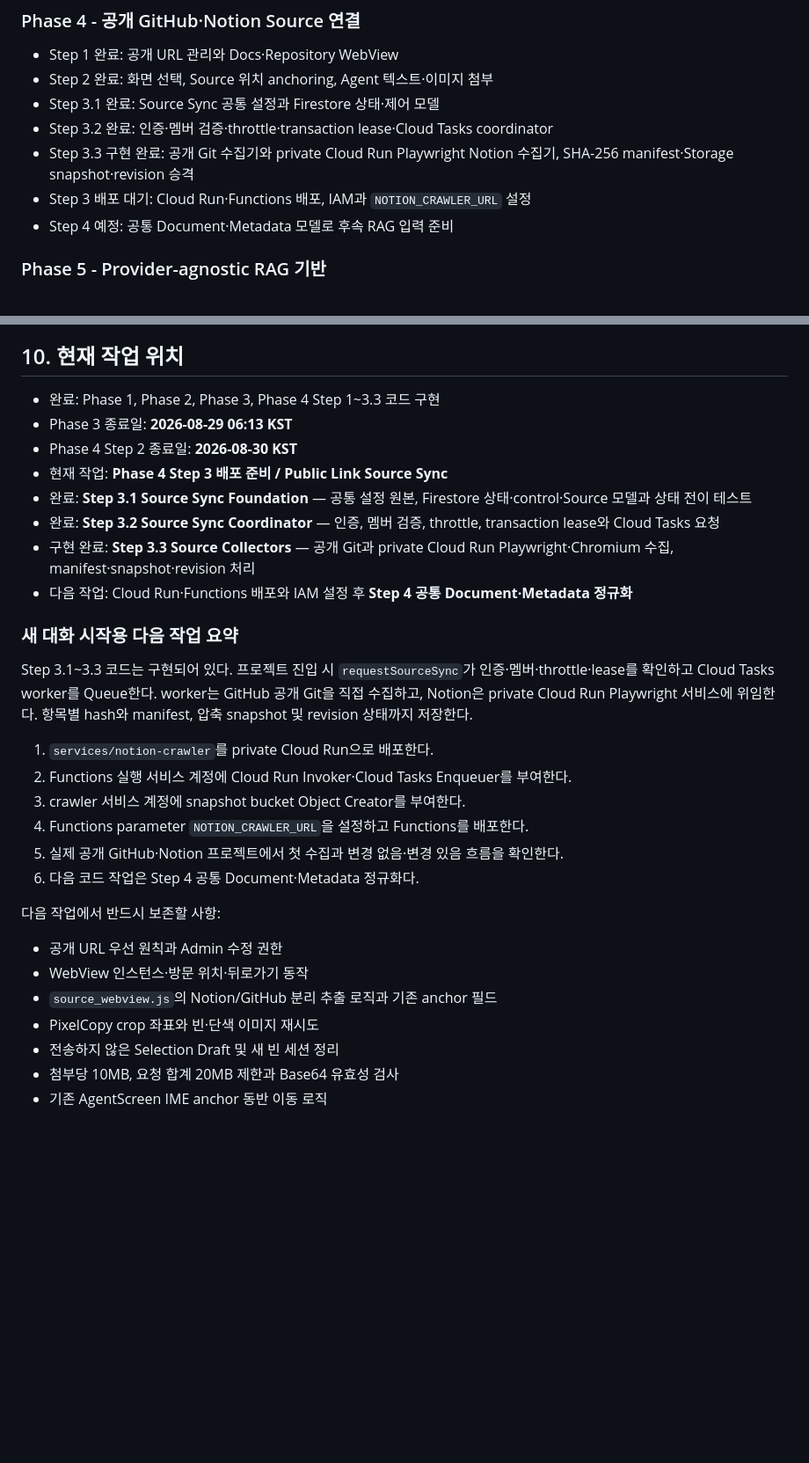
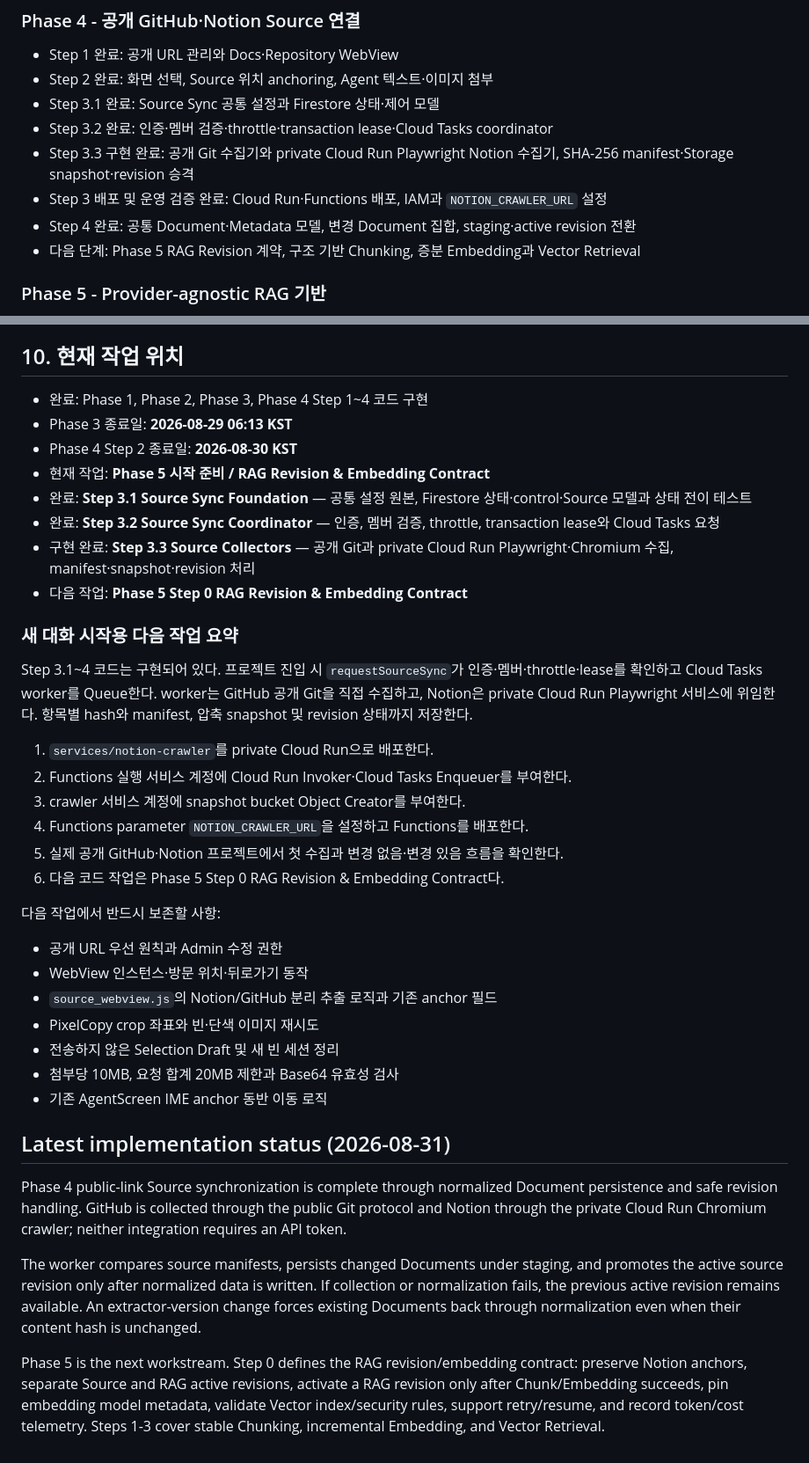
Before and after one commit to b6star/RAGent, a Markdown page: RAGENT_PROJECT_GUIDE.md, 2 parts joined by grey strips. Shown at 88% size. GitHub-like rendering; blank space fills up the shorter version.

```diff
--- a/RAGENT_PROJECT_GUIDE.md
+++ b/RAGENT_PROJECT_GUIDE.md
@@ -235,8 +235,9 @@ fun AgentChatScreen(/* existing parameters */) {
 - Step 3.1 완료: Source Sync 공통 설정과 Firestore 상태·제어 모델
 - Step 3.2 완료: 인증·멤버 검증·throttle·transaction lease·Cloud Tasks coordinator
 - Step 3.3 구현 완료: 공개 Git 수집기와 private Cloud Run Playwright Notion 수집기, SHA-256 manifest·Storage snapshot·revision 승격
-- Step 3 배포 대기: Cloud Run·Functions 배포, IAM과 `NOTION_CRAWLER_URL` 설정
-- Step 4 예정: 공통 Document·Metadata 모델로 후속 RAG 입력 준비
+- Step 3 배포 및 운영 검증 완료: Cloud Run·Functions 배포, IAM과 `NOTION_CRAWLER_URL` 설정
+- Step 4 완료: 공통 Document·Metadata 모델, 변경 Document 집합, staging·active revision 전환
+- 다음 단계: Phase 5 RAG Revision 계약, 구조 기반 Chunking, 증분 Embedding과 Vector Retrieval
 
 ### Phase 5 - Provider-agnostic RAG 기반
 - 변경된 Source만 Chunking 및 Embedding
@@ -249,18 +250,18 @@ fun AgentChatScreen(/* existing parameters */) {
 
 ## 10. 현재 작업 위치
 
-- 완료: Phase 1, Phase 2, Phase 3, Phase 4 Step 1~3.3 코드 구현
+- 완료: Phase 1, Phase 2, Phase 3, Phase 4 Step 1~4 코드 구현
 - Phase 3 종료일: **2026-08-29 06:13 KST**
 - Phase 4 Step 2 종료일: **2026-08-30 KST**
-- 현재 작업: **Phase 4 Step 3 배포 준비 / Public Link Source Sync**
+- 현재 작업: **Phase 5 시작 준비 / RAG Revision & Embedding Contract**
 - 완료: **Step 3.1 Source Sync Foundation** — 공통 설정 원본, Firestore 상태·control·Source 모델과 상태 전이 테스트
 - 완료: **Step 3.2 Source Sync Coordinator** — 인증, 멤버 검증, throttle, transaction lease와 Cloud Tasks 요청
 - 구현 완료: **Step 3.3 Source Collectors** — 공개 Git과 private Cloud Run Playwright·Chromium 수집, manifest·snapshot·revision 처리
-- 다음 작업: Cloud Run·Functions 배포와 IAM 설정 후 **Step 4 공통 Document·Metadata 정규화**
+- 다음 작업: **Phase 5 Step 0 RAG Revision & Embedding Contract**
 
 ### 새 대화 시작용 다음 작업 요약
 
-Step 3.1~3.3 코드는 구현되어 있다. 프로젝트 진입 시 `requestSourceSync`가
+Step 3.1~4 코드는 구현되어 있다. 프로젝트 진입 시 `requestSourceSync`가
 인증·멤버·throttle·lease를 확인하고 Cloud Tasks worker를 Queue한다. worker는
 GitHub 공개 Git을 직접 수집하고, Notion은 private Cloud Run Playwright 서비스에
 위임한다. 항목별 hash와 manifest, 압축 snapshot 및 revision 상태까지 저장한다.
@@ -270,7 +271,7 @@ GitHub 공개 Git을 직접 수집하고, Notion은 private Cloud Run Playwright
 3. crawler 서비스 계정에 snapshot bucket Object Creator를 부여한다.
 4. Functions parameter `NOTION_CRAWLER_URL`을 설정하고 Functions를 배포한다.
 5. 실제 공개 GitHub·Notion 프로젝트에서 첫 수집과 변경 없음·변경 있음 흐름을 확인한다.
-6. 다음 코드 작업은 Step 4 공통 Document·Metadata 정규화다.
+6. 다음 코드 작업은 Phase 5 Step 0 RAG Revision & Embedding Contract다.
 
 다음 작업에서 반드시 보존할 사항:
 
@@ -281,3 +282,23 @@ GitHub 공개 Git을 직접 수집하고, Notion은 private Cloud Run Playwright
 - 전송하지 않은 Selection Draft 및 새 빈 세션 정리
 - 첨부당 10MB, 요청 합계 20MB 제한과 Base64 유효성 검사
 - 기존 AgentScreen IME anchor 동반 이동 로직
+
+## Latest implementation status (2026-08-31)
+
+Phase 4 public-link Source synchronization is complete through normalized
+Document persistence and safe revision handling. GitHub is collected through
+the public Git protocol and Notion through the private Cloud Run Chromium
+crawler; neither integration requires an API token.
+
+The worker compares source manifests, persists changed Documents under staging,
+and promotes the active source revision only after normalized data is written.
+If collection or normalization fails, the previous active revision remains
+available. An extractor-version change forces existing Documents back through
+normalization even when their content hash is unchanged.
+
+Phase 5 is the next workstream. Step 0 defines the RAG revision/embedding
+contract: preserve Notion anchors, separate Source and RAG active revisions,
+activate a RAG revision only after Chunk/Embedding succeeds, pin embedding
+model metadata, validate Vector index/security rules, support retry/resume,
+and record token/cost telemetry. Steps 1-3 cover stable Chunking, incremental
+Embedding, and Vector Retrieval.
```
Also changed, not shown: other parts of RAGENT_PROJECT_GUIDE.md (+1 -1 lines), README.md (+23 -2 lines).
